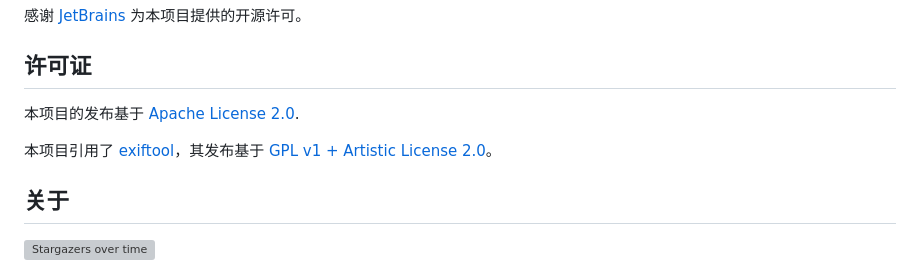
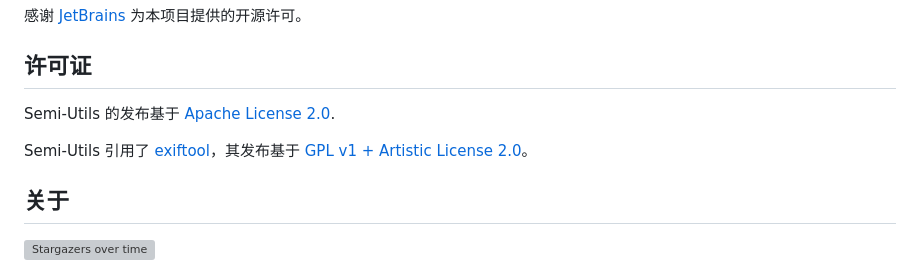
Before and after one commit to leslievan/semi-utils, a Markdown page: README.md, the part around the change. Rendered like a GitHub page; grey boxes are pictures that could not be loaded.

Commit message:
- 修改 README.md

```diff
--- a/README.md
+++ b/README.md
@@ -309,9 +309,9 @@ python3 --version
 
 ## 许可证
 
-本项目的发布基于 [Apache License 2.0](LICENSE).
+Semi-Utils 的发布基于 [Apache License 2.0](LICENSE).
 
-本项目引用了 [exiftool](https://exiftool.org/)，其发布基于 [GPL v1 + Artistic License 2.0](https://exiftool.org/#license)。
+Semi-Utils 引用了 [exiftool](https://exiftool.org/)，其发布基于 [GPL v1 + Artistic License 2.0](https://exiftool.org/#license)。
 
 ## 关于
 
```
